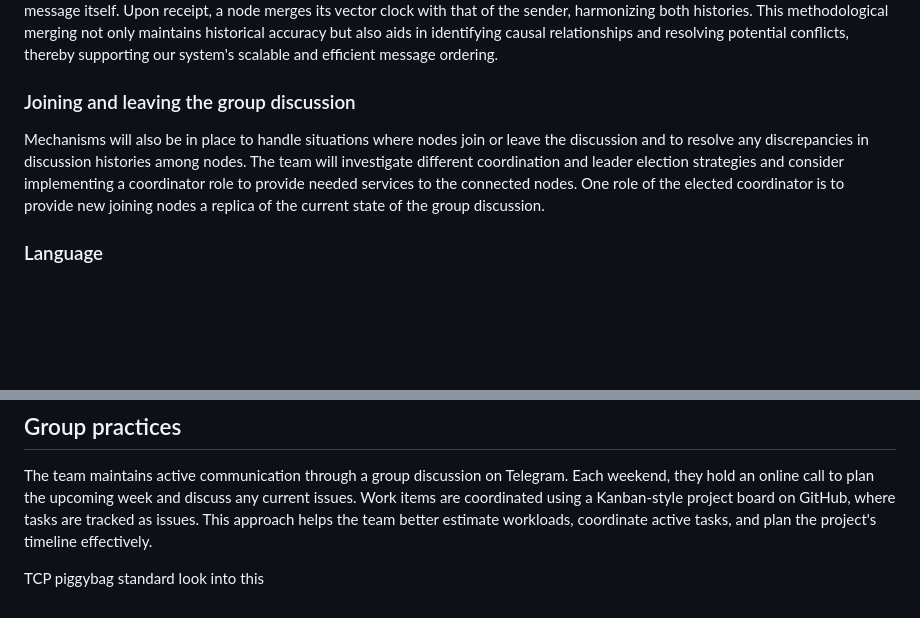
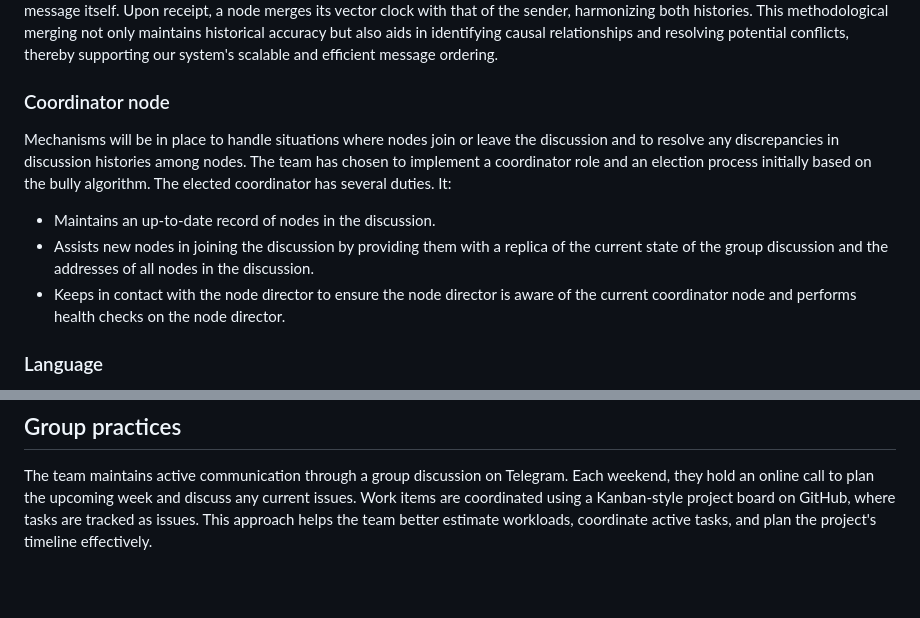
Before and after one commit to distro2024/distributed-chat-system, a Markdown page: docs/work-plan.md, 2 parts joined by grey strips. Rendered like a GitHub page; blank space fills up the shorter version.

Commit message:
Update text on coordinator role

```diff
--- a/docs/work-plan.md
+++ b/docs/work-plan.md
@@ -77,9 +77,13 @@ Updating coordinator: POST `/update-coordinator`
 
 To ensure message consistency in our distributed chat system, our team implements vector clocks for reliable sequencing across nodes without the need for centralized synchronization. Each node is equipped with a vector clock that meticulously tracks the events it processes. Whenever a node sends a message, it first increments its clock, embedding this updated information within the message itself. Upon receipt, a node merges its vector clock with that of the sender, harmonizing both histories. This methodological merging not only maintains historical accuracy but also aids in identifying causal relationships and resolving potential conflicts, thereby supporting our system's scalable and efficient message ordering.
 
-### Joining and leaving the group discussion
+### Coordinator node
 
-Mechanisms will also be in place to handle situations where nodes join or leave the discussion and to resolve any discrepancies in discussion histories among nodes. The team will investigate different coordination and leader election strategies and consider implementing a coordinator role to provide needed services to the connected nodes. One role of the elected coordinator is to provide new joining nodes a replica of the current state of the group discussion.
+Mechanisms will be in place to handle situations where nodes join or leave the discussion and to resolve any discrepancies in discussion histories among nodes. The team has chosen to implement a coordinator role and an election process initially based on the bully algorithm. The elected coordinator has several duties. It:
+
+- Maintains an up-to-date record of nodes in the discussion.
+- Assists new nodes in joining the discussion by providing them with a replica of the current state of the group discussion and the addresses of all nodes in the discussion.
+- Keeps in contact with the node director to ensure the node director is aware of the current coordinator node and performs health checks on the node director.
 
 ### Language
 
@@ -105,5 +109,3 @@ In the meantime, the team can proceed by developing the chat nodes and the node
 ## Group practices
 
 The team maintains active communication through a group discussion on Telegram. Each weekend, they hold an online call to plan the upcoming week and discuss any current issues. Work items are coordinated using a Kanban-style project board on GitHub, where tasks are tracked as issues. This approach helps the team better estimate workloads, coordinate active tasks, and plan the project's timeline effectively.
-
-TCP piggybag standard look into this
```
